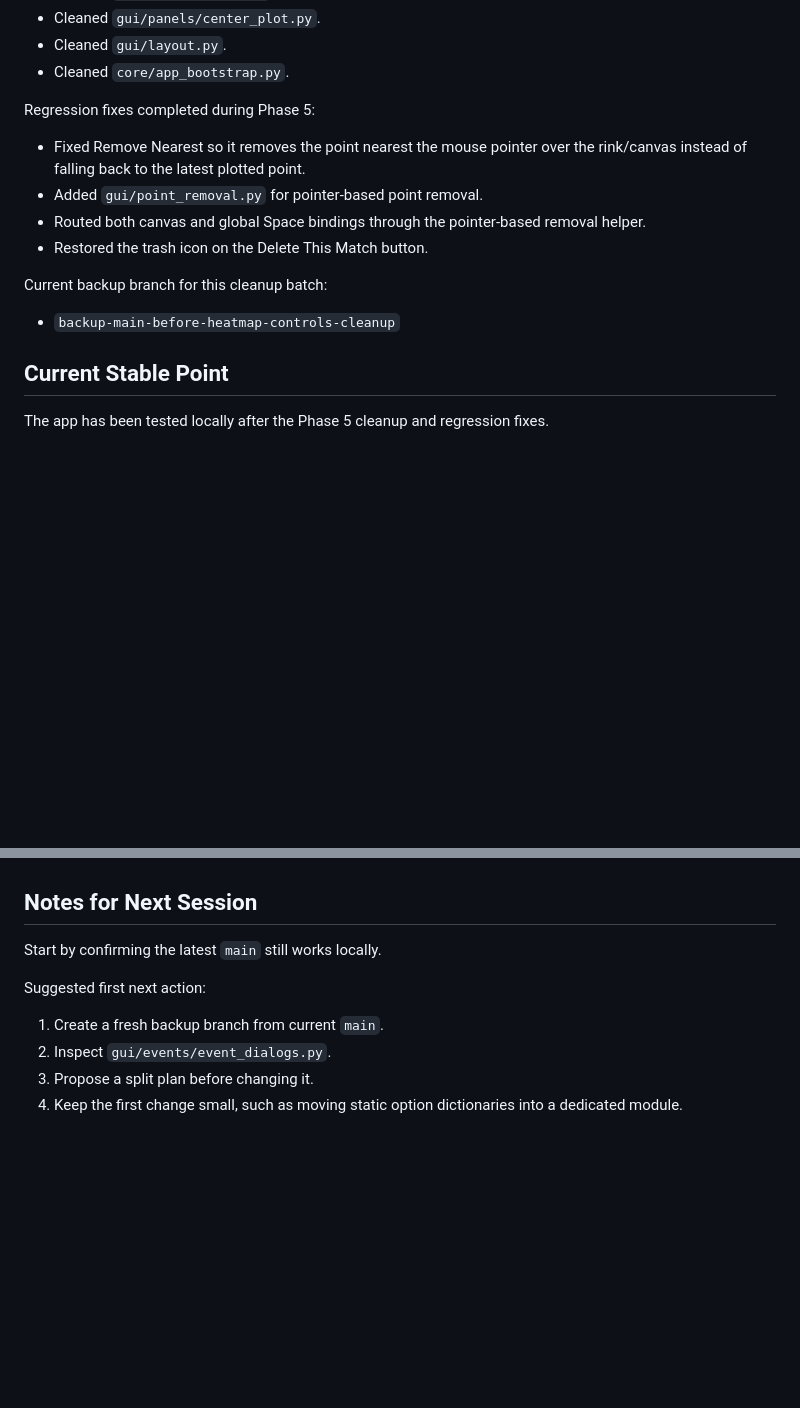
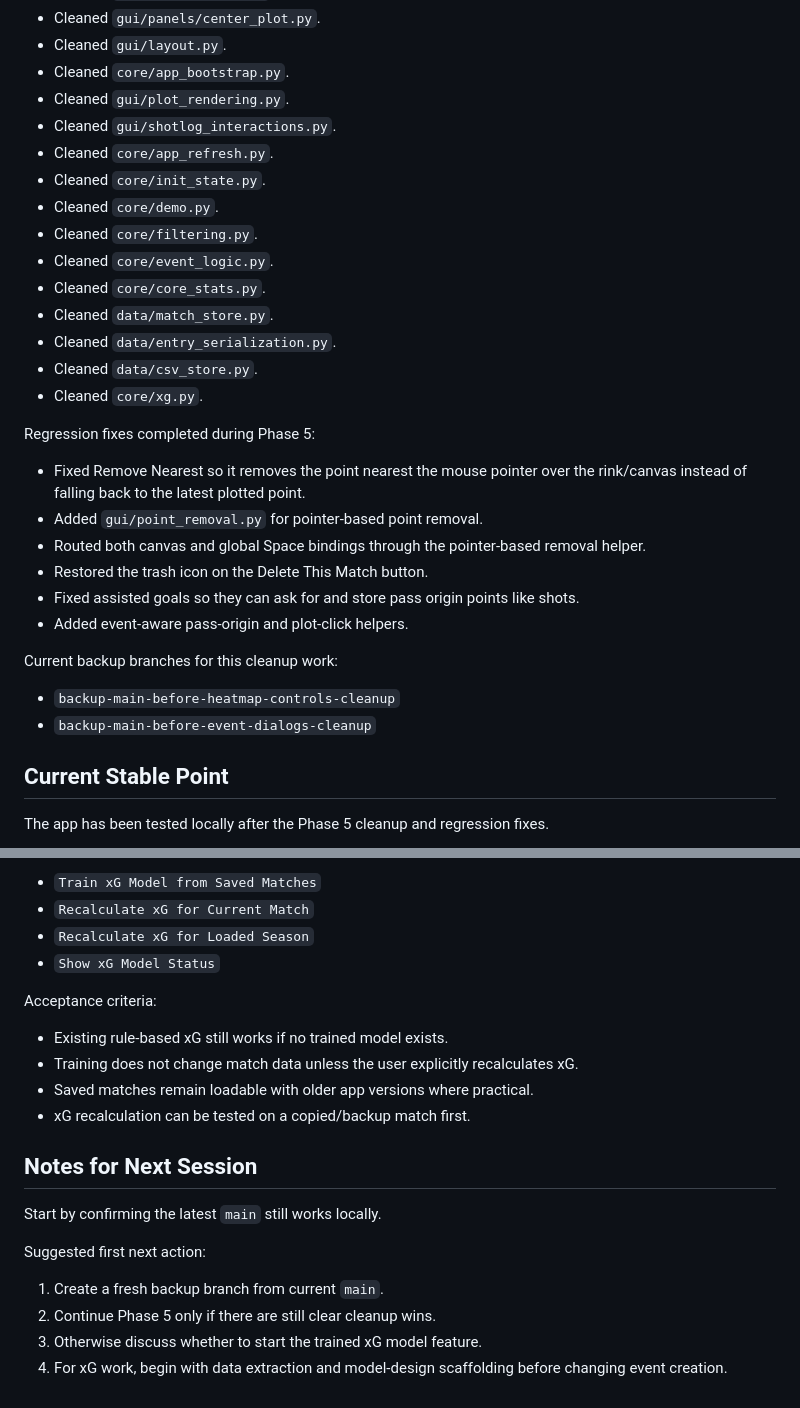
Before and after one commit to Hekkipekki/Floorball-Shot-Plotter-V3, a Markdown page: ROADMAP.md, 2 parts joined by grey strips. GitHub-like rendering; blank space fills up the shorter version.

```diff
--- a/ROADMAP.md
+++ b/ROADMAP.md
@@ -65,6 +65,18 @@ Completed so far:
 - Cleaned `gui/panels/center_plot.py`.
 - Cleaned `gui/layout.py`.
 - Cleaned `core/app_bootstrap.py`.
+- Cleaned `gui/plot_rendering.py`.
+- Cleaned `gui/shotlog_interactions.py`.
+- Cleaned `core/app_refresh.py`.
+- Cleaned `core/init_state.py`.
+- Cleaned `core/demo.py`.
+- Cleaned `core/filtering.py`.
+- Cleaned `core/event_logic.py`.
+- Cleaned `core/core_stats.py`.
+- Cleaned `data/match_store.py`.
+- Cleaned `data/entry_serialization.py`.
+- Cleaned `data/csv_store.py`.
+- Cleaned `core/xg.py`.
 
 Regression fixes completed during Phase 5:
 
@@ -72,10 +84,13 @@ Regression fixes completed during Phase 5:
 - Added `gui/point_removal.py` for pointer-based point removal.
 - Routed both canvas and global Space bindings through the pointer-based removal helper.
 - Restored the trash icon on the Delete This Match button.
+- Fixed assisted goals so they can ask for and store pass origin points like shots.
+- Added event-aware pass-origin and plot-click helpers.
 
-Current backup branch for this cleanup batch:
+Current backup branches for this cleanup work:
 
 - `backup-main-before-heatmap-controls-cleanup`
+- `backup-main-before-event-dialogs-cleanup`
 
 ## Current Stable Point
 
@@ -149,3 +223,15 @@ Possible future service candidates:
+- `Train xG Model from Saved Matches`
+- `Recalculate xG for Current Match`
+- `Recalculate xG for Loaded Season`
+- `Show xG Model Status`
+
+Acceptance criteria:
+
+- Existing rule-based xG still works if no trained model exists.
+- Training does not change match data unless the user explicitly recalculates xG.
+- Saved matches remain loadable with older app versions where practical.
+- xG recalculation can be tested on a copied/backup match first.
+
 ## Notes for Next Session
 
 Start by confirming the latest `main` still works locally.
@@ -153,6 +239,6 @@ Start by confirming the latest `main` still works locally.
 Suggested first next action:
 
 1. Create a fresh backup branch from current `main`.
-2. Inspect `gui/events/event_dialogs.py`.
-3. Propose a split plan before changing it.
-4. Keep the first change small, such as moving static option dictionaries into a dedicated module.
+2. Continue Phase 5 only if there are still clear cleanup wins.
+3. Otherwise discuss whether to start the trained xG model feature.
+4. For xG work, begin with data extraction and model-design scaffolding before changing event creation.
```
Also changed, not shown: other parts of ROADMAP.md (+68 -9 lines).
